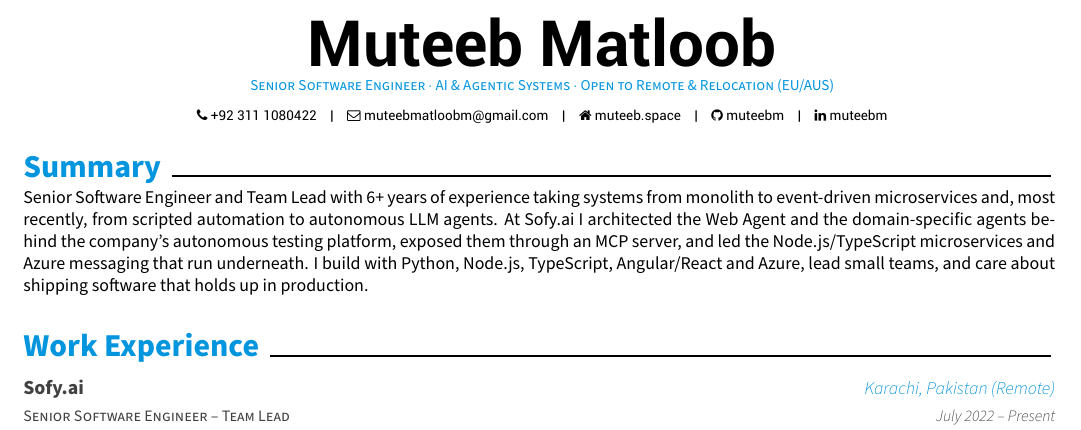
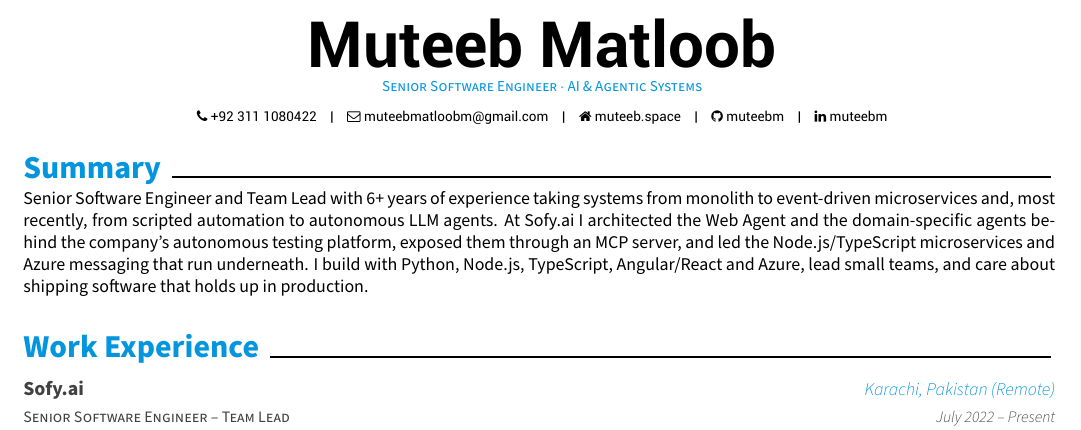
Before and after one commit to muteebm/Resume, a LaTeX CV (resume.tex): part of page 1 of 2, cut so that both start at the same text. Compiled offline with XeLaTeX.

Commit message:
resume: drop relocation line from header; page break before products; rebuild PDF
Co-authored-by: Cursor <cursoragent@cursor.com>

```diff
--- a/resume.tex
+++ b/resume.tex
@@ -60,7 +60,7 @@
 % Available options: circle|rectangle,edge/noedge,left/right
 % \photo[rectangle,edge,right]{profile}
 \name{Muteeb}{Matloob}
-\position{Senior Software Engineer $\cdot$ AI \& Agentic Systems $\cdot$ Open to Remote \& Relocation (EU/AUS)}
+\position{Senior Software Engineer $\cdot$ AI \& Agentic Systems}
 % \address{address}
 
 \mobile{+92 311 1080422}
@@ -95,6 +95,7 @@
 %-------------------------------------------------------------------------------
 \input{resume/Vision}
 \input{resume/experience.tex}
+\newpage
 \input{resume/projects.tex}
 \input{resume/skills.tex}
 \input{resume/education.tex}
```
